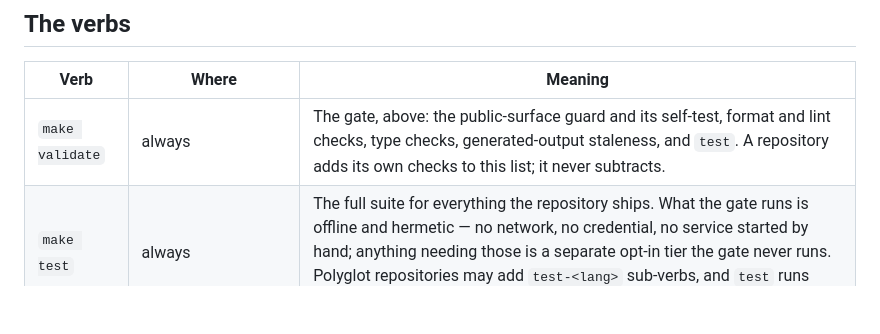
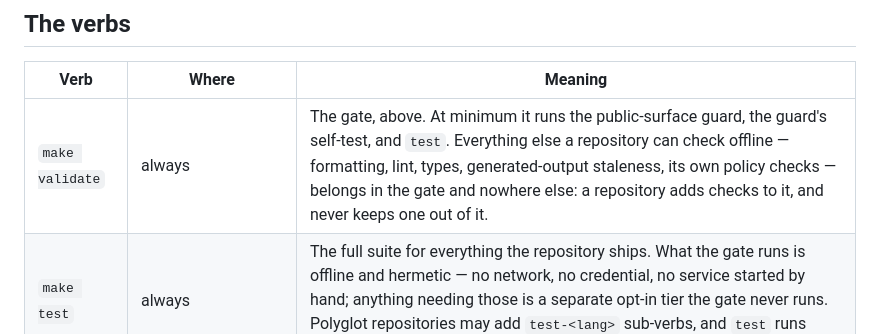
Before and after one commit to jim-technologies/james, a Markdown page: MAKEFILE-CONTRACT.md, the part around the change. Rendered like a GitHub page; blank space fills up the shorter version.

Commit message:
State the gate's floor in the Makefile contract

```diff
--- a/MAKEFILE-CONTRACT.md
+++ b/MAKEFILE-CONTRACT.md
@@ -40,7 +40,7 @@ to.
 
 | Verb | Where | Meaning |
 |---|---|---|
-| `make validate` | always | The gate, above: the public-surface guard and its self-test, format and lint checks, type checks, generated-output staleness, and `test`. A repository adds its own checks to this list; it never subtracts. |
+| `make validate` | always | The gate, above. At minimum it runs the public-surface guard, the guard's self-test, and `test`. Everything else a repository can check offline — formatting, lint, types, generated-output staleness, its own policy checks — belongs in the gate and nowhere else: a repository adds checks to it, and never keeps one out of it. |
 | `make test` | always | The full suite for everything the repository ships. What the gate runs is offline and hermetic — no network, no credential, no service started by hand; anything needing those is a separate opt-in tier the gate never runs. Polyglot repositories may add `test-<lang>` sub-verbs, and `test` runs them all. |
 | `make fmt` | where the repository formats code | Rewrite formatting in place, every language in the repository. `validate` checks formatting and never rewrites it. |
 | `make build` | where the repository produces artifacts | Produce them locally, from the tree as committed. |
```
